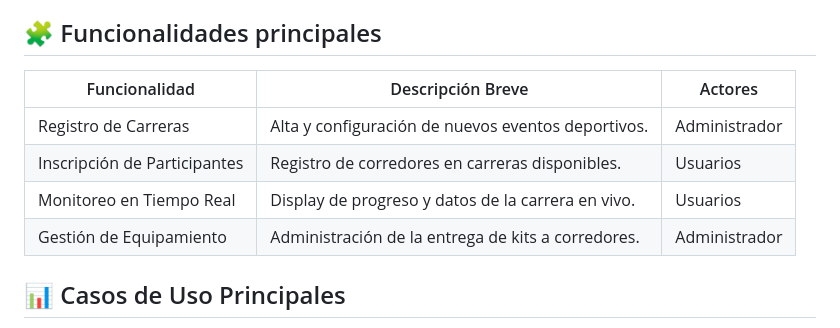
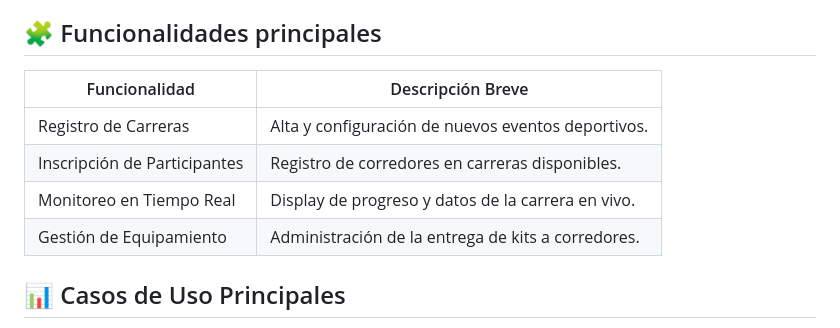
Before and after one commit to dylanwh23/ProyectoNET, a Markdown page: README.md, the part around the change. GitHub-like rendering.

```diff
--- a/README.md
+++ b/README.md
@@ -4,12 +4,12 @@ Sistema desarrollado en el ecosistema de .NET - Aspire, encargado de gestionar a
 
 ## 🧩 Funcionalidades principales
 
-| Funcionalidad | Descripción Breve | Actores |
-|---------------|---|---|
-| Registro de Carreras | Alta y configuración de nuevos eventos deportivos. | Administrador |
-| Inscripción de Participantes | Registro de corredores en carreras disponibles. | Usuarios |
-| Monitoreo en Tiempo Real | Display de progreso y datos de la carrera en vivo. | Usuarios |
-| Gestión de Equipamiento | Administración de la entrega de kits a corredores. | Administrador |
+| Funcionalidad | Descripción Breve |
+|---------------|---|
+| Registro de Carreras | Alta y configuración de nuevos eventos deportivos. |
+| Inscripción de Participantes | Registro de corredores en carreras disponibles. |
+| Monitoreo en Tiempo Real | Display de progreso y datos de la carrera en vivo. |
+| Gestión de Equipamiento | Administración de la entrega de kits a corredores. |
 
 ## 📊 Casos de Uso Principales
 
```
